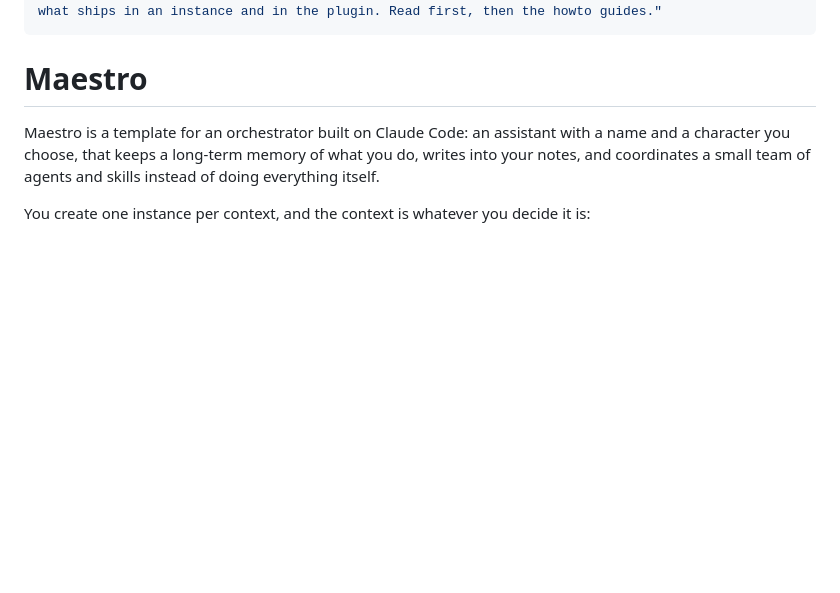
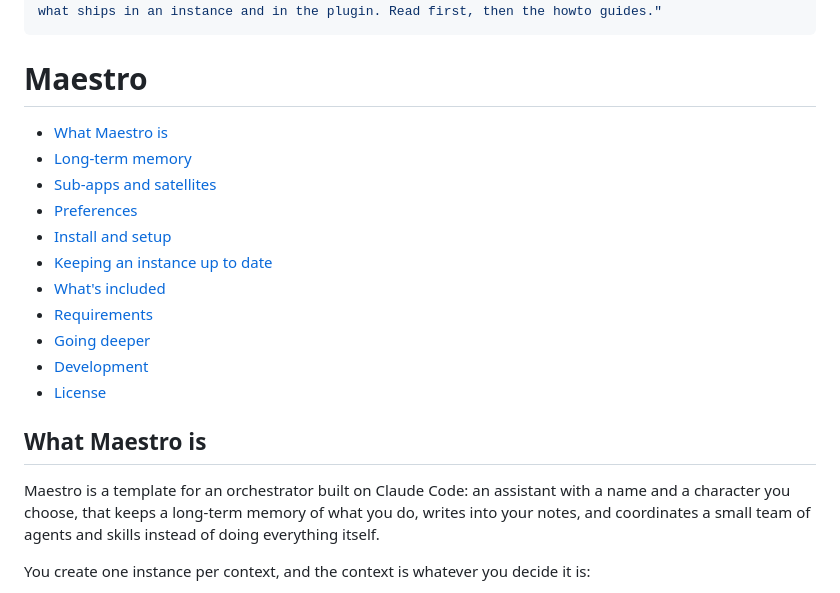
Before and after one commit to spleenteo/maestro, a Markdown page: README.md, the part around the change. GitHub-like rendering; blank space fills up the shorter version.

Commit message:
docs(readme): table of contents
Co-Authored-By: Claude Fable 5.1 <noreply@anthropic.com>

```diff
--- a/README.md
+++ b/README.md
@@ -4,6 +4,20 @@ description: "What Maestro is and how its pieces fit: one orchestrator instance
 ---
 
 # Maestro
+
+- [What Maestro is](#what-maestro-is)
+- [Long-term memory](#long-term-memory)
+- [Sub-apps and satellites](#sub-apps-and-satellites)
+- [Preferences](#preferences)
+- [Install and setup](#install-and-setup)
+- [Keeping an instance up to date](#keeping-an-instance-up-to-date)
+- [What's included](#whats-included)
+- [Requirements](#requirements)
+- [Going deeper](#going-deeper)
+- [Development](#development)
+- [License](#license)
+
+## What Maestro is
 
 Maestro is a template for an orchestrator built on Claude Code: an assistant with a name and a character you choose, that keeps a long-term memory of what you do, writes into your notes, and coordinates a small team of agents and skills instead of doing everything itself.
 
```
